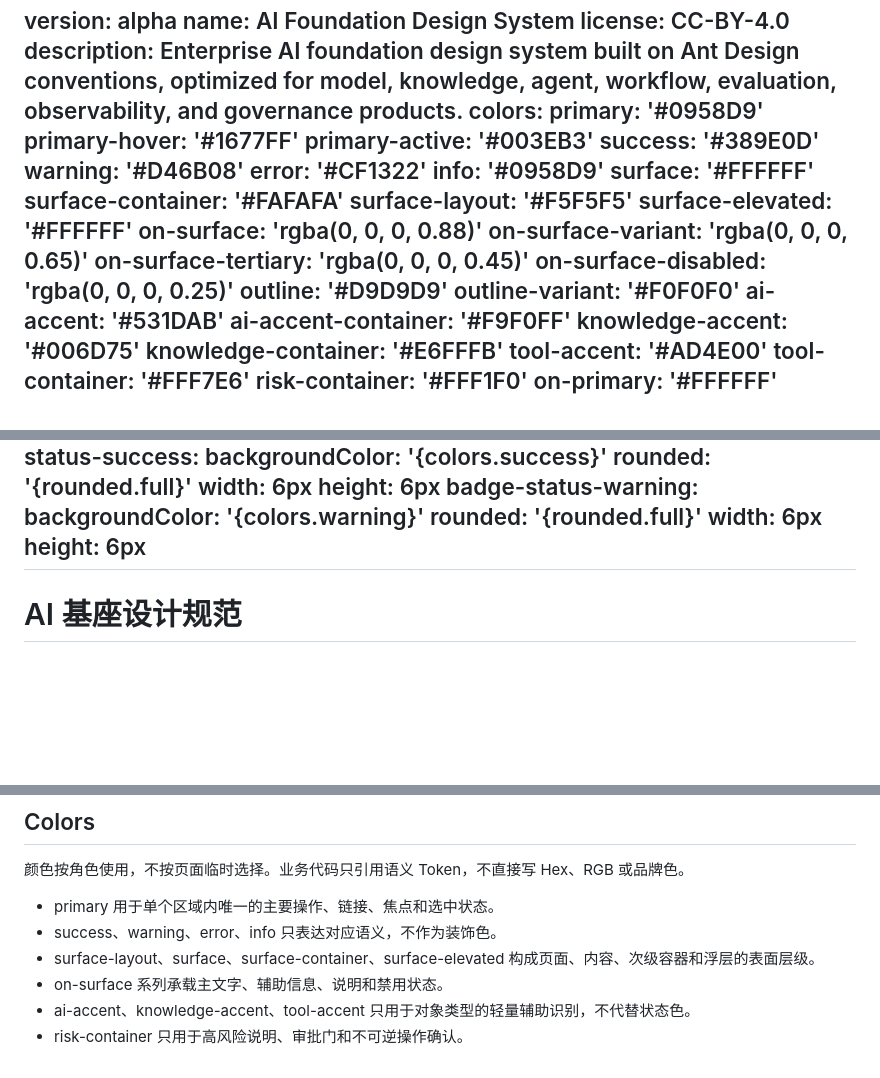
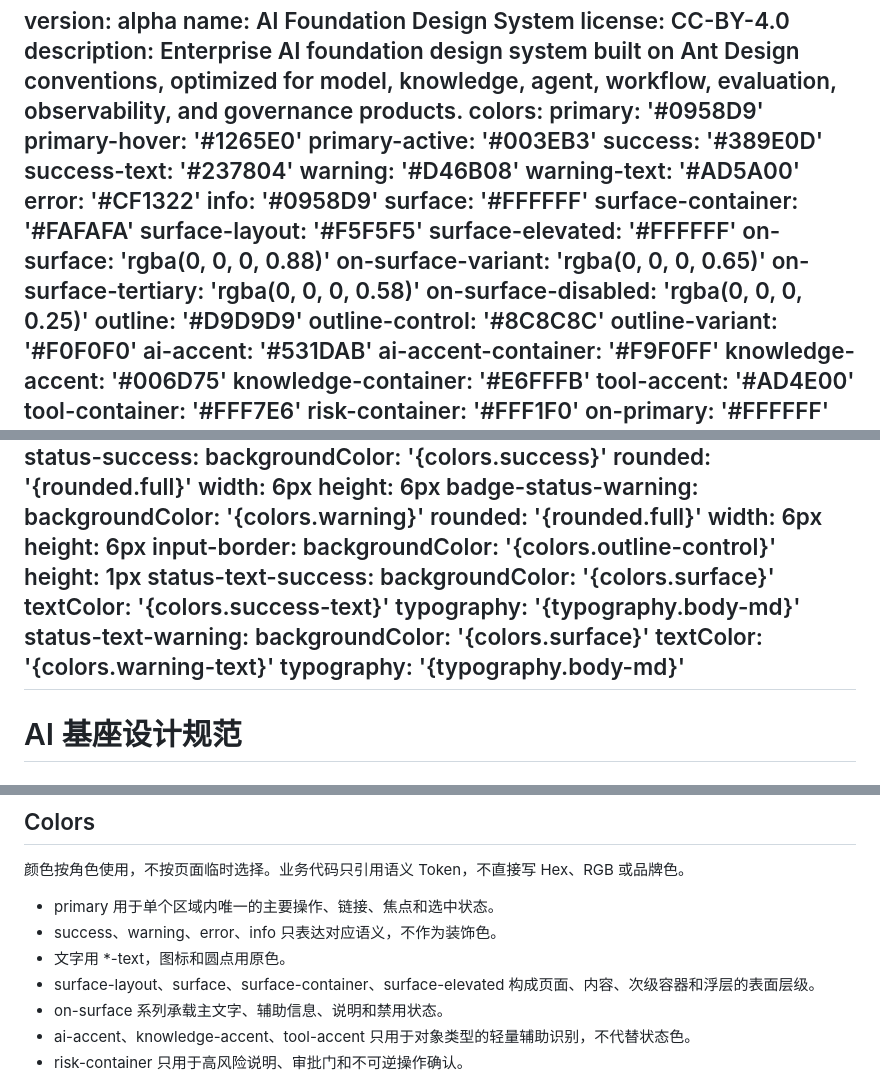
Before and after one commit to leenlbma/ai-foundation-design-system, a Markdown page: DESIGN.md, 3 parts joined by grey strips. GitHub-like rendering; blank space fills up the shorter version.

Commit message:
Fix color contrast tokens (WCAG AA)
on-surface-tertiary rgba(0,0,0,.45)->.58  white 3.36->5.33, F5F5F5 3.30->5.19, F9F0FF 3.30->5.15
primary-hover #1677FF->#1265E0 vs white 4.10->5.30
outline-control (new) #8C8C8C vs white 3.36 (outline #D9D9D9 was 1.41)
success-text (new) #237804 vs white 5.59 (success #389E0D 3.46)
warning-text (new) #AD5A00 vs white 4.95 (warning #D46B08 3.56)

- Added outline-control as a separate token so general outline (#D9D9D9) stays for decorative borders; input-border component references it.
- Added success-text / warning-text for text use; status-text-* components reference them. One rule line added in Colors.
- lint: 0 errors, 0 warnings. design.md diff: only the tokens above changed.

```diff
--- a/DESIGN.md
+++ b/DESIGN.md
@@ -5,10 +5,12 @@ license: CC-BY-4.0
 description: Enterprise AI foundation design system built on Ant Design conventions, optimized for model, knowledge, agent, workflow, evaluation, observability, and governance products.
 colors:
   primary: '#0958D9'
-  primary-hover: '#1677FF'
+  primary-hover: '#1265E0'
   primary-active: '#003EB3'
   success: '#389E0D'
+  success-text: '#237804'
   warning: '#D46B08'
+  warning-text: '#AD5A00'
   error: '#CF1322'
   info: '#0958D9'
   surface: '#FFFFFF'
@@ -17,9 +19,10 @@ colors:
   surface-elevated: '#FFFFFF'
   on-surface: 'rgba(0, 0, 0, 0.88)'
   on-surface-variant: 'rgba(0, 0, 0, 0.65)'
-  on-surface-tertiary: 'rgba(0, 0, 0, 0.45)'
+  on-surface-tertiary: 'rgba(0, 0, 0, 0.58)'
   on-surface-disabled: 'rgba(0, 0, 0, 0.25)'
   outline: '#D9D9D9'
+  outline-control: '#8C8C8C'
   outline-variant: '#F0F0F0'
   ai-accent: '#531DAB'
   ai-accent-container: '#F9F0FF'
@@ -244,6 +247,17 @@ components:
     rounded: '{rounded.full}'
     width: 6px
     height: 6px
+  input-border:
+    backgroundColor: '{colors.outline-control}'
+    height: 1px
+  status-text-success:
+    backgroundColor: '{colors.surface}'
+    textColor: '{colors.success-text}'
+    typography: '{typography.body-md}'
+  status-text-warning:
+    backgroundColor: '{colors.surface}'
+    textColor: '{colors.warning-text}'
+    typography: '{typography.body-md}'
 ---
 
 # AI 基座设计规范
@@ -269,6 +283,7 @@ components:
 
 - primary 用于单个区域内唯一的主要操作、链接、焦点和选中状态。
 - success、warning、error、info 只表达对应语义，不作为装饰色。
+- 文字用 *-text，图标和圆点用原色。
 - surface-layout、surface、surface-container、surface-elevated 构成页面、内容、次级容器和浮层的表面层级。
 - on-surface 系列承载主文字、辅助信息、说明和禁用状态。
 - ai-accent、knowledge-accent、tool-accent 只用于对象类型的轻量辅助识别，不代替状态色。
```
